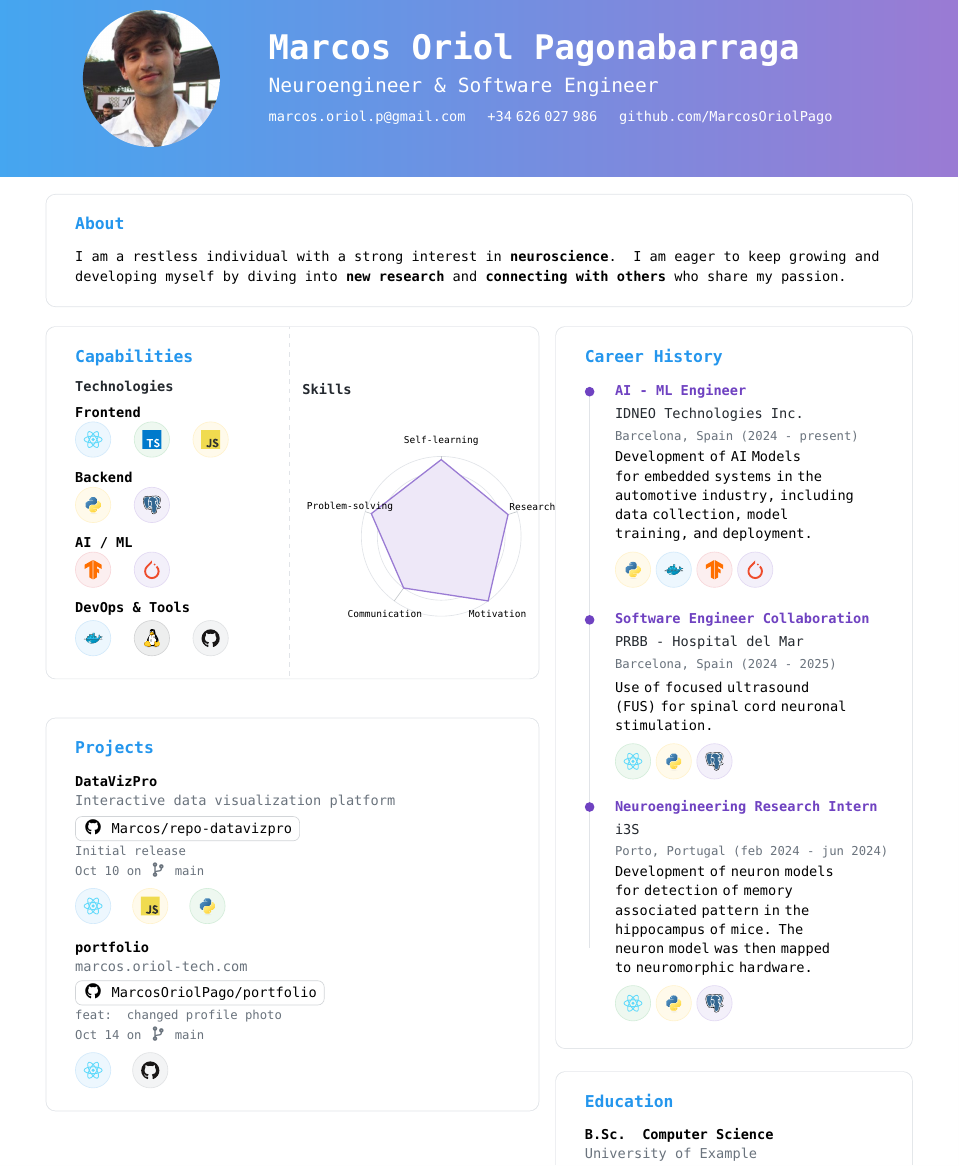
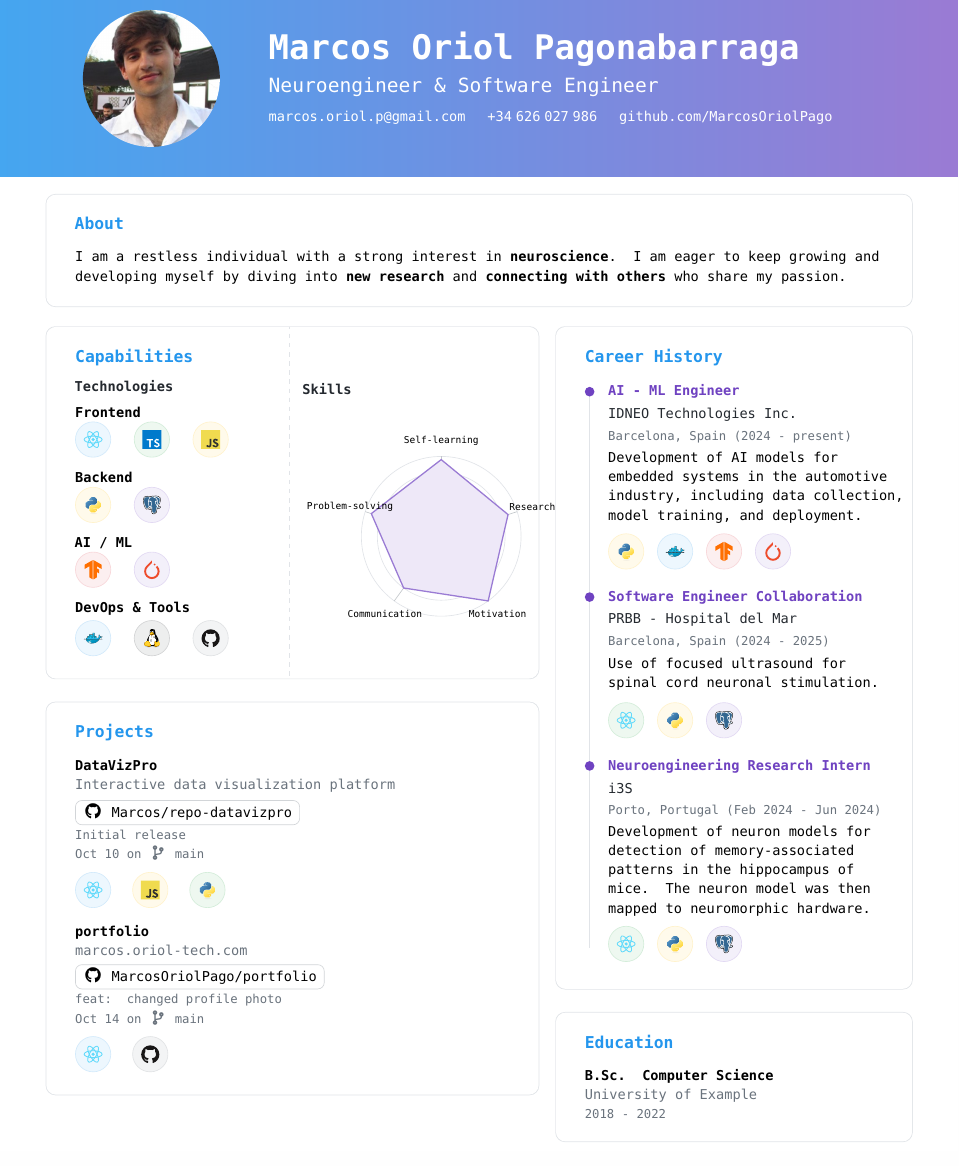
Before and after one commit to MarcosOriolPago/cv, a LaTeX CV (main.tex, which reads sections/experience.tex): part of the page, cut so that both start at the same text. Compiled offline with pdfLaTeX.

Commit message:
chore: experience reduced height by improving line width

```diff
--- a/main.tex
+++ b/main.tex
@@ -16,6 +16,7 @@
 \usepackage{enumitem}
 \usepackage{xcolor}
 \usepackage{geometry}
+\usepackage{ragged2e, microtype} % ensure this is in the preamble
 
 % -----------------------
 % MODERN DEVELOPER FONTS
@@ -109,6 +110,13 @@
   }%
 }
 
+% Timeline layout paddings and fixed text width
+\newlength{\timelineLeftPad}
+\newlength{\timelineRightPad}
+\newcommand{\timelineTextWidth}{\dimexpr\linewidth-\timelineLeftPad-\timelineRightPad\relax}
+\tikzset{timelineTextNode/.style={text width=\timelineTextWidth, inner sep=0pt, align=justify}}
+
+
 % Horizontal percentage skill bar
 \newcommand{\skillbar}[2]{%
   \noindent\textbf{#1}\hfill{\small #2\%}\par\vspace{2pt}%
@@ -184,7 +192,7 @@
 % LEFT COLUMN -----------------------
 \input{sections/skills}
 
-\vspace{12pt}
+\vspace{2pt}
 
 \input{sections/projects}
 
--- a/sections/experience.tex
+++ b/sections/experience.tex
@@ -3,56 +3,75 @@
 
 \vspace{8pt}
 
-% Vertical timeline with dots on the left, constrained to column width
 \begin{tikzpicture}[x=1cm,y=1cm]
-  % vertical line within box (extended for added spacing)
+  % vertical line
   \draw[DockerBorder, line width=0.8pt] (0,0) -- (0,-12.2);
 
-  % Entry 1 (top)
+  % wider description width
+  \newcommand{\descwidth}{\dimexpr\linewidth-0.4cm\relax}
+
+  % justified paragraph node without indentation
+  \newcommand{\descnode}[3]{%
+    \node[anchor=west] at (#1,#2) {%
+      \begin{minipage}[t]{\descwidth}%
+        \noindent%
+        \setlength{\parindent}{0pt}%
+        \justifying%
+        \sloppy%
+        \emergencystretch=1em%
+        #3%
+      \end{minipage}%
+    };%
+  }
+
+  %-------------------------------------------------
+  % Entry 1
   \fill[DockerPurple] (0,0) circle (3pt);
-  % Title aligned with dot
-  \node[anchor=west] at (0.45,0) {\textcolor{DockerPurple}{\bfseries AI - ML Engineer}};
-  % Company
-  \node[anchor=west,text=emphasis] at (0.45,-0.50) {IDNEO Technologies Inc.};
-  % Place
-  \node[anchor=west,text=body] at (0.45,-1.00) {\small Barcelona, Spain (2024 -- present)};
-  % Description (wrapped)
-  \node[anchor=west,align=left,text width=\dimexpr\linewidth-1.3cm\relax] at (0.45,-2.30)
-  {Development of AI Models for embedded systems in the automotive industry, including data collection, model training, and deployment.};
-  % Icons
-  \node[anchor=west] at (0.45,-3.90) {\skillicon{DockerWarning}{python-original}\hspace{3pt}\skillicon{DockerBlue}{docker-original}\hspace{3pt}\skillicon{DockerDanger}{tensorflow-original}\hspace{3pt}\skillicon{DockerPurple}{pytorch-original}};
+  \node[anchor=west] at (0.3,0) {\textcolor{DockerPurple}{\bfseries AI - ML Engineer}};
+  \node[anchor=west,text=emphasis] at (0.3,-0.50) {IDNEO Technologies Inc.};
+  \node[anchor=west,text=body] at (0.3,-1.00) {\small Barcelona, Spain (2024 -- present)};
+  \descnode{0.3}{-2.10}{%
+    Development of AI models for embedded systems in the automotive industry, including data collection, model training, and deployment.
+  }
+  \node[anchor=west] at (0.3,-3.50) {%
+    \skillicon{DockerWarning}{python-original}\hspace{3pt}
+    \skillicon{DockerBlue}{docker-original}\hspace{3pt}
+    \skillicon{DockerDanger}{tensorflow-original}\hspace{3pt}
+    \skillicon{DockerPurple}{pytorch-original}
+  };
 
-  %%%%%%%%%%%%%%%%%%%%%%%%%%%%
-  % Entry 2 base y
-  \def\ybase{-5}
+  %-------------------------------------------------
+  % Entry 2
+  \def\ybase{-4.5}
   \fill[DockerPurple] (0,\ybase) circle (3pt);
-  % Title
-  \node[anchor=west] at (0.45,\ybase) {\textcolor{DockerPurple}{\bfseries Software Engineer Collaboration}};
-  % Company
-  \node[anchor=west,text=emphasis] at (0.45,\ybase-0.50) {PRBB - Hospital del Mar};
-  % Place
-  \node[anchor=west,text=body] at (0.45,\ybase-1.00) {\small Barcelona, Spain (2024 - 2025)};
-  % Description
-  \node[anchor=west,align=left,text width=\dimexpr\linewidth-1.3cm\relax] at (0.45,\ybase-1.9)
-  {Use of focused ultrasound (FUS) for spinal cord neuronal stimulation.};
-  % Icons
-  \node[anchor=west] at (0.45,\ybase-3.1) {\skillicon{DockerSuccess}{react-original}\hspace{3pt}\skillicon{DockerWarning}{python-original}\hspace{3pt}\skillicon{DockerPurple}{postgresql-original}};
+  \node[anchor=west] at (0.3,\ybase) {\textcolor{DockerPurple}{\bfseries Software Engineer Collaboration}};
+  \node[anchor=west,text=emphasis] at (0.3,\ybase-0.50) {PRBB - Hospital del Mar};
+  \node[anchor=west,text=body] at (0.3,\ybase-1.00) {\small Barcelona, Spain (2024 - 2025)};
+  \descnode{0.3}{\ybase-1.7}{%
+    Use of focused ultrasound for spinal cord neuronal stimulation.
+  }
+  \node[anchor=west] at (0.3,\ybase-2.7) {%
+    \skillicon{DockerSuccess}{react-original}\hspace{3pt}
+    \skillicon{DockerWarning}{python-original}\hspace{3pt}
+    \skillicon{DockerPurple}{postgresql-original}
+  };
 
-  %%%%%%%%%%%%%%%%%%%%%%%%%%%%
-  % Entry 3 base y
-  \def\ybase{-9.1}
+  %-------------------------------------------------
+  % Entry 3
+  \def\ybase{-8.2}
   \fill[DockerPurple] (0,\ybase) circle (3pt);
-  % Title
-  \node[anchor=west] at (0.45,\ybase) {\textcolor{DockerPurple}{\bfseries Neuroengineering Research Intern}};
-  % Company
-  \node[anchor=west,text=emphasis] at (0.45,\ybase-0.50) {i3S};
-  % Place
-  \node[anchor=west,text=body] at (0.45,\ybase-1.00) {\small Porto, Portugal (feb 2024 - jun 2024)};
-  % Description
-  \node[anchor=west,align=left,text width=\dimexpr\linewidth-1.3cm\relax] at (0.45,\ybase-2.50)
-  {Development of neuron models for detection of memory associated pattern in the hippocampus of mice. The neuron model was then mapped to neuromorphic hardware.};
-  % Icons
-  \node[anchor=west] at (0.45,\ybase-4.3) {\skillicon{DockerSuccess}{react-original}\hspace{3pt}\skillicon{DockerWarning}{python-original}\hspace{3pt}\skillicon{DockerPurple}{postgresql-original}};
+  \node[anchor=west] at (0.3,\ybase) {\textcolor{DockerPurple}{\bfseries Neuroengineering Research Intern}};
+  \node[anchor=west,text=emphasis] at (0.3,\ybase-0.50) {i3S};
+  \node[anchor=west,text=body] at (0.3,\ybase-1.00) {\small Porto, Portugal (Feb 2024 -- Jun 2024)};
+  \descnode{0.3}{\ybase-2.30}{%
+    Development of neuron models for detection of memory-associated patterns in the hippocampus of mice. The neuron model was then mapped to neuromorphic hardware.
+  }
+  \node[anchor=west] at (0.3,\ybase-3.9) {%
+    \skillicon{DockerSuccess}{react-original}\hspace{3pt}
+    \skillicon{DockerWarning}{python-original}\hspace{3pt}
+    \skillicon{DockerPurple}{postgresql-original}
+  };
+
 \end{tikzpicture}
 
 \end{tcolorbox}
```
Also changed, not shown: main.pdf, 2 other files.
